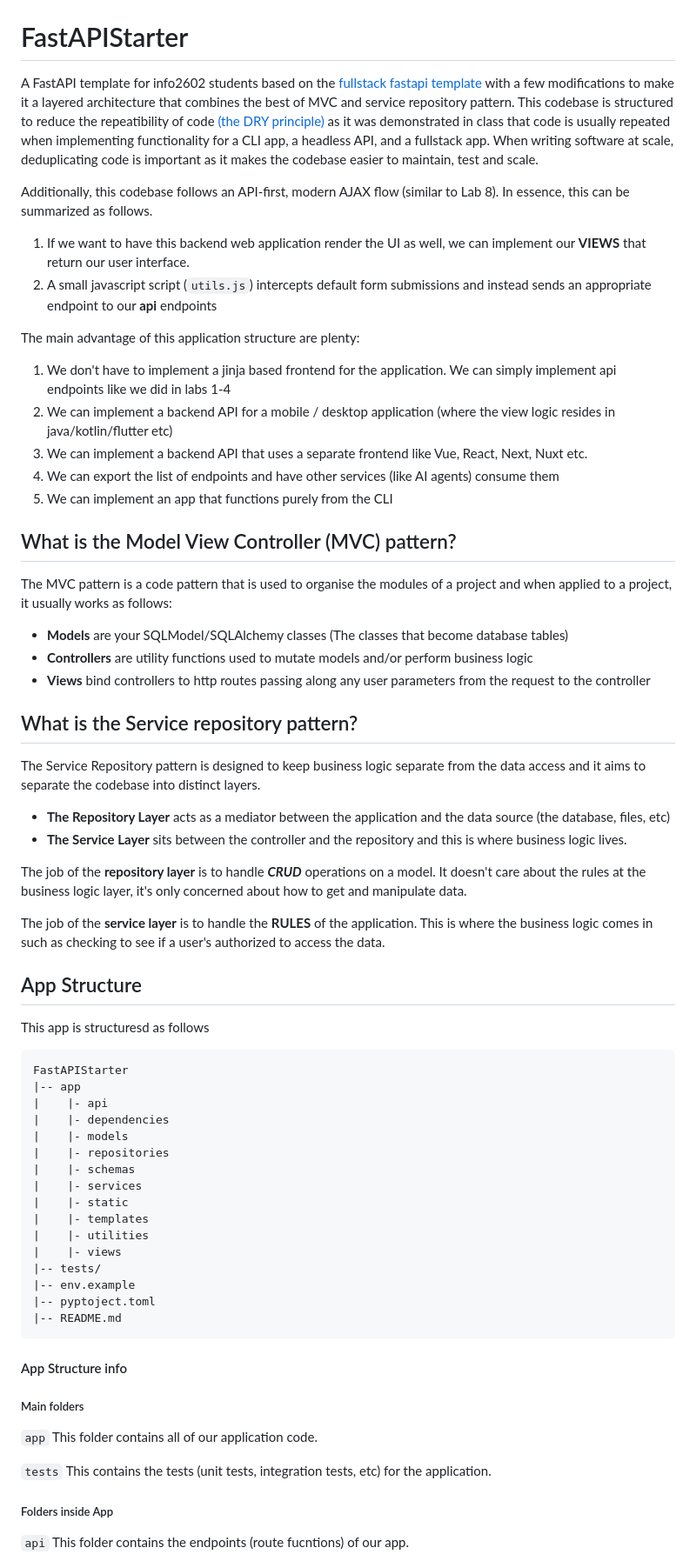
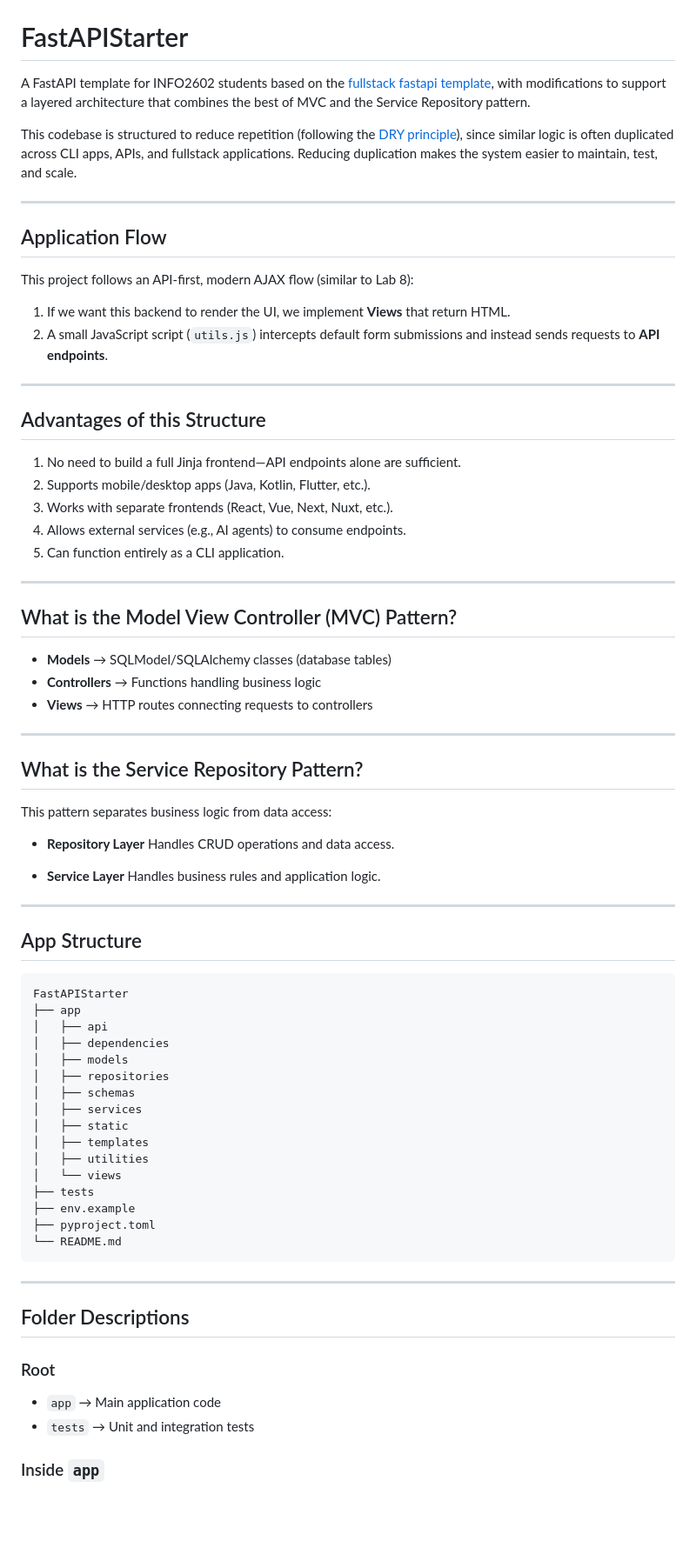
Before and after one commit to Luminescent-Vertigo/info2602-project, a Markdown page: README.md, the part around one of its changes. Shown at 87% size. Rendered like a GitHub page; blank space fills up the shorter version.

Commit message:
Revise README for clarity and structure
Updated README to enhance clarity and structure, including modifications to the FastAPI template description and application flow.

````diff
--- a/README.md
+++ b/README.md
@@ -5,72 +6,80 @@
 
 # FastAPIStarter
 
-A FastAPI template for info2602 students based on the [fullstack fastapi template](https://github.com/fastapi/full-stack-fastapi-template) with a few modifications to make it a layered architecture that combines the best of MVC and service repository pattern. This codebase is structured to reduce the repeatibility of code [(the DRY principle)](https://en.wikipedia.org/wiki/Don%27t_repeat_yourself) as it was demonstrated in class that code is usually repeated when implementing functionality for a CLI app, a headless API, and a fullstack app. When writing software at scale, deduplicating code is important as it makes the codebase easier to maintain, test and scale.
+A FastAPI template for INFO2602 students based on the [fullstack fastapi template](https://github.com/fastapi/full-stack-fastapi-template), with modifications to support a layered architecture that combines the best of MVC and the Service Repository pattern.
 
-Additionally, this codebase follows an API-first, modern AJAX flow (similar to Lab 8). In essence, this can be summarized as follows.
+This codebase is structured to reduce repetition (following the [DRY principle](https://en.wikipedia.org/wiki/Don%27t_repeat_yourself)), since similar logic is often duplicated across CLI apps, APIs, and fullstack applications. Reducing duplication makes the system easier to maintain, test, and scale.
 
-1. If we want to have this backend web application render the UI as well, we can implement our **VIEWS** that return our user interface.
-2. A small javascript script (`utils.js`) intercepts default form submissions and instead sends an appropriate endpoint to our **api** endpoints
+---
 
-The main advantage of this application structure are plenty:
-1. We don't have to implement a jinja based frontend for the application. We can simply implement api endpoints like we did in labs 1-4
-2. We can implement a backend API for a mobile / desktop application (where the view logic resides in java/kotlin/flutter etc)
-3. We can implement a backend API that uses a separate frontend like Vue, React, Next, Nuxt etc.
-4. We can export the list of endpoints and have other services (like AI agents) consume them
-5. We can implement an app that functions purely from the CLI
+## Application Flow
 
+This project follows an API-first, modern AJAX flow (similar to Lab 8):
 
-## What is the Model View Controller (MVC) pattern?
+1. If we want this backend to render the UI, we implement **Views** that return HTML.
+2. A small JavaScript script (`utils.js`) intercepts default form submissions and instead sends requests to **API endpoints**.
 
-The MVC pattern is a code pattern that is used to organise the modules of a project and when applied to a project, it usually works as follows:
+---
 
-- **Models** are your SQLModel/SQLAlchemy classes (The classes that become database tables)
-- **Controllers** are utility functions used to mutate models and/or perform business logic
-- **Views** bind controllers to http routes passing along any user parameters from the request to the controller
+## Advantages of this Structure
 
+1. No need to build a full Jinja frontend—API endpoints alone are sufficient.
+2. Supports mobile/desktop apps (Java, Kotlin, Flutter, etc.).
+3. Works with separate frontends (React, Vue, Next, Nuxt, etc.).
+4. Allows external services (e.g., AI agents) to consume endpoints.
+5. Can function entirely as a CLI application.
 
-## What is the Service repository pattern?
+---
 
-The Service Repository pattern is designed to keep business logic separate from the data access and it aims to separate the codebase into distinct layers.
+## What is the Model View Controller (MVC) Pattern?
 
-- **The Repository Layer** acts as a mediator between the application and the data source (the database, files, etc)
-- **The Service Layer** sits between the controller and the repository and this is where business logic lives.
+* **Models** → SQLModel/SQLAlchemy classes (database tables)
+* **Controllers** → Functions handling business logic
+* **Views** → HTTP routes connecting requests to controllers
 
+---
 
-The job of the **repository layer** is to handle ***CRUD*** operations on a model. It doesn't care about the rules at the business logic layer, it's only concerned about how to get and manipulate data.
+## What is the Service Repository Pattern?
 
-The job of the **service layer** is to handle the **RULES** of the application. This is where the business logic comes in such as checking to see if a user's authorized to access the data.
+This pattern separates business logic from data access:
+
+* **Repository Layer**
+  Handles CRUD operations and data access.
+
+* **Service Layer**
+  Handles business rules and application logic.
+
+---
 
 ## App Structure
 
-This app is structuresd as follows
+```
+FastAPIStarter
+├── app
+│   ├── api
+│   ├── dependencies
+│   ├── models
+│   ├── repositories
+│   ├── schemas
+│   ├── services
+│   ├── static
+│   ├── templates
+│   ├── utilities
+│   └── views
+├── tests
+├── env.example
+├── pyproject.toml
+└── README.md
+```
 
-<pre>
-FastAPIStarter
-|-- app
-|    |- api
-|    |- dependencies
-|    |- models
-|    |- repositories
-|    |- schemas
-|    |- services
-|    |- static
-|    |- templates
-|    |- utilities
-|    |- views
-|-- tests/
-|-- env.example
-|-- pyptoject.toml
-|-- README.md
-</pre>
+---
 
-#### App Structure info
+## Folder Descriptions
 
-##### Main folders
-`app` This folder contains all of our application code.
+### Root
 
-`tests` This contains the tests (unit tests, integration tests, etc) for the application.
+* `app` → Main application code
+* `tests` → Unit and integration tests
 
-##### Folders inside App
-`api` This folder contains the endpoints (route fucntions) of our app.
+### Inside `app`
 
````
Also changed, not shown: other parts of README.md (+35 -24 lines).
